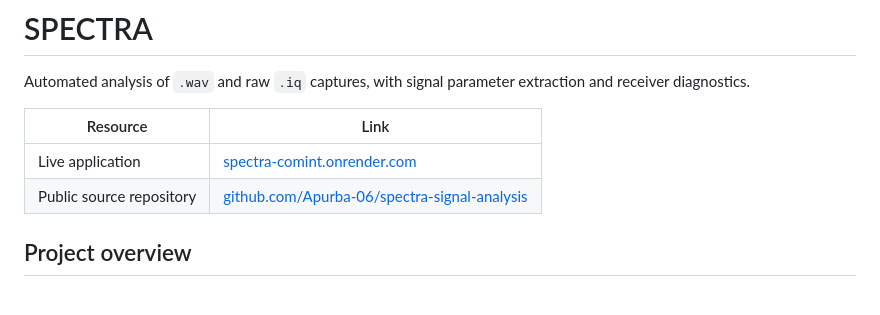
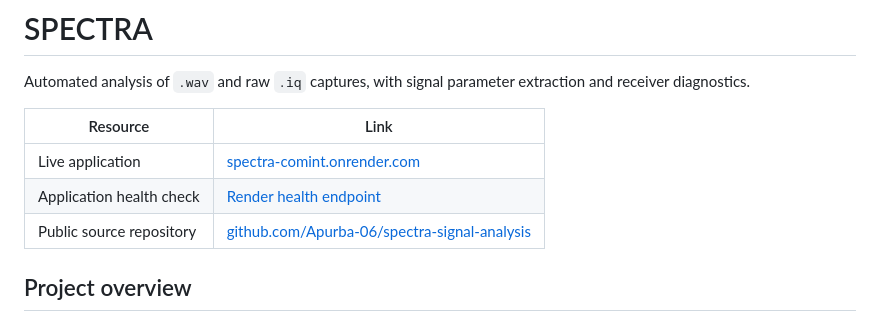
Before and after one commit to Apurba-06/spectra-signal-analysis, a Markdown page: README.md, the part around the change. Drawn GitHub-style.

Commit message:
Link deployment health check in README
Add the live health endpoint alongside the application and source links.

Co-authored-by: Copilot <223556219+Copilot@users.noreply.github.com>

```diff
--- a/README.md
+++ b/README.md
@@ -5,6 +5,7 @@ Automated analysis of `.wav` and raw `.iq` captures, with signal parameter extra
 | Resource | Link |
 | --- | --- |
 | Live application | [spectra-comint.onrender.com](https://spectra-comint.onrender.com/) |
+| Application health check | [Render health endpoint](https://spectra-comint.onrender.com/_stcore/health) |
 | Public source repository | [github.com/Apurba-06/spectra-signal-analysis](https://github.com/Apurba-06/spectra-signal-analysis) |
 
 ## Project overview
```
